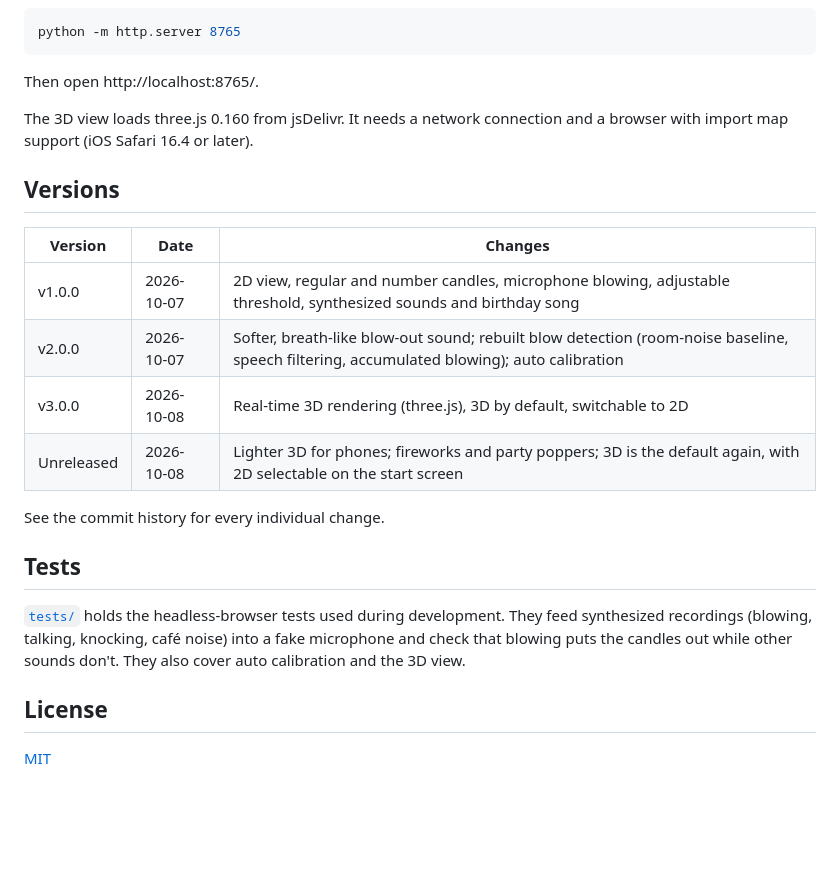
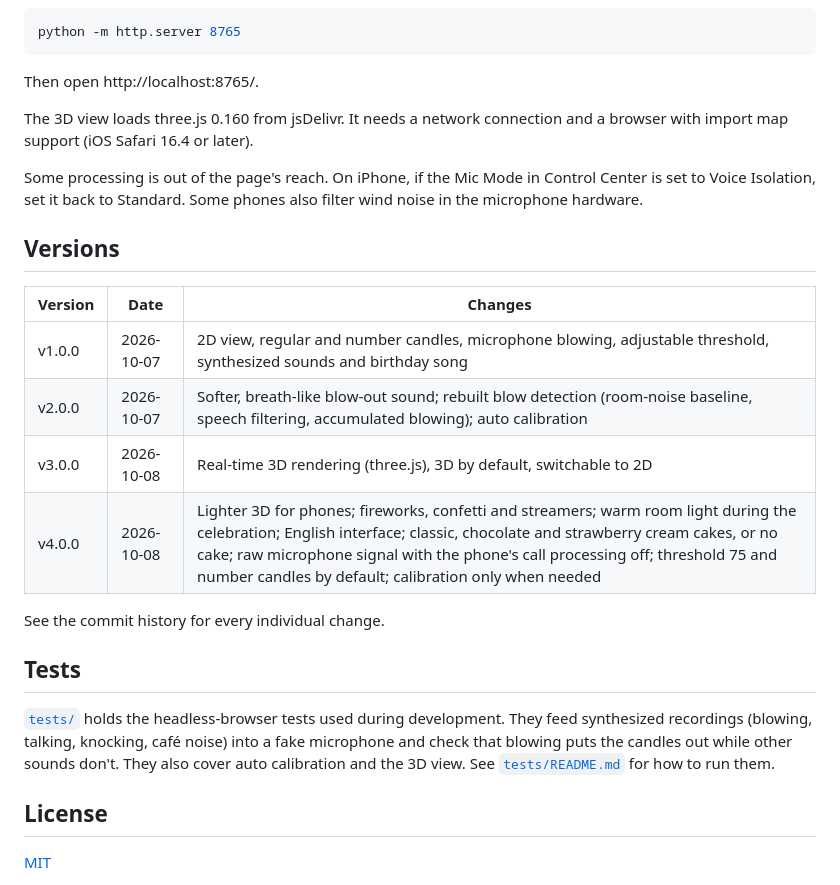
Before and after one commit to mileschintw/blow-candles, a Markdown page: README.md, the part around one of its changes. GitHub-like rendering; blank space fills up the shorter version.

```diff
--- a/README.md
+++ b/README.md
@@ -49,6 +58,8 @@ Then open http://localhost:8765/.
 
 The 3D view loads three.js 0.160 from jsDelivr. It needs a network connection and a browser with import map support (iOS Safari 16.4 or later).
 
+Some processing is out of the page's reach. On iPhone, if the Mic Mode in Control Center is set to Voice Isolation, set it back to Standard. Some phones also filter wind noise in the microphone hardware.
+
 ## Versions
 
 | Version | Date | Changes |
@@ -56,13 +67,13 @@ The 3D view loads three.js 0.160 from jsDelivr. It needs a network connection an
 | v1.0.0 | 2026-10-07 | 2D view, regular and number candles, microphone blowing, adjustable threshold, synthesized sounds and birthday song |
 | v2.0.0 | 2026-10-07 | Softer, breath-like blow-out sound; rebuilt blow detection (room-noise baseline, speech filtering, accumulated blowing); auto calibration |
 | v3.0.0 | 2026-10-08 | Real-time 3D rendering (three.js), 3D by default, switchable to 2D |
-| Unreleased | 2026-10-08 | Lighter 3D for phones; fireworks and party poppers; 3D is the default again, with 2D selectable on the start screen |
+| v4.0.0 | 2026-10-08 | Lighter 3D for phones; fireworks, confetti and streamers; warm room light during the celebration; English interface; classic, chocolate and strawberry cream cakes, or no cake; raw microphone signal with the phone's call processing off; threshold 75 and number candles by default; calibration only when needed |
 
 See the commit history for every individual change.
 
 ## Tests
 
-[`tests/`](tests/) holds the headless-browser tests used during development. They feed synthesized recordings (blowing, talking, knocking, café noise) into a fake microphone and check that blowing puts the candles out while other sounds don't. They also cover auto calibration and the 3D view.
+[`tests/`](tests/) holds the headless-browser tests used during development. They feed synthesized recordings (blowing, talking, knocking, café noise) into a fake microphone and check that blowing puts the candles out while other sounds don't. They also cover auto calibration and the 3D view. See [`tests/README.md`](tests/README.md) for how to run them.
 
 ## License
 
```
Also changed, not shown: other parts of README.md (+15 -6 lines), README.zh-TW.md (+24 -9 lines), 1 other file.
